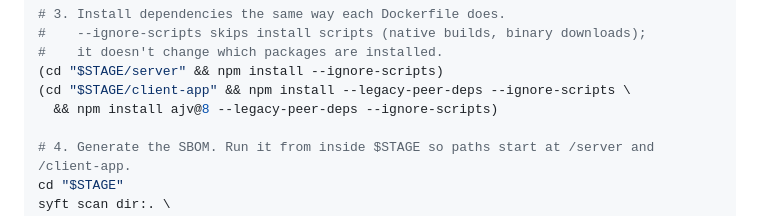
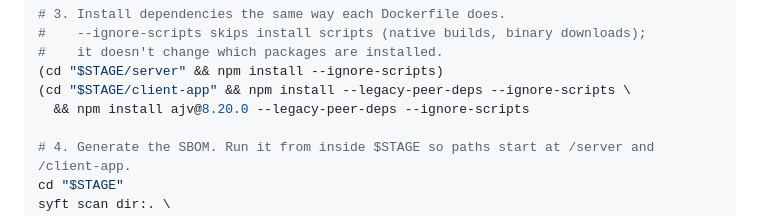
Before and after one commit to oss-slu/oss_cybersecurity, a Markdown page: docs/sbom/material-derailleur-sbom-readme.md, the part around the change. Drawn GitHub-style.

Commit message:
Update ajv package version in installation command
Co-authored-by: Copilot Autofix powered by AI <175728472+Copilot@users.noreply.github.com>

```diff
--- a/docs/sbom/material-derailleur-sbom-readme.md
+++ b/docs/sbom/material-derailleur-sbom-readme.md
@@ -74,7 +74,7 @@ git archive HEAD server client-app | tar -x -C "$STAGE"
 #    it doesn't change which packages are installed.
 (cd "$STAGE/server" && npm install --ignore-scripts)
 (cd "$STAGE/client-app" && npm install --legacy-peer-deps --ignore-scripts \
-  && npm install ajv@8 --legacy-peer-deps --ignore-scripts)
+  && npm install ajv@8.20.0 --legacy-peer-deps --ignore-scripts
 
 # 4. Generate the SBOM. Run it from inside $STAGE so paths start at /server and /client-app.
 cd "$STAGE"
```
